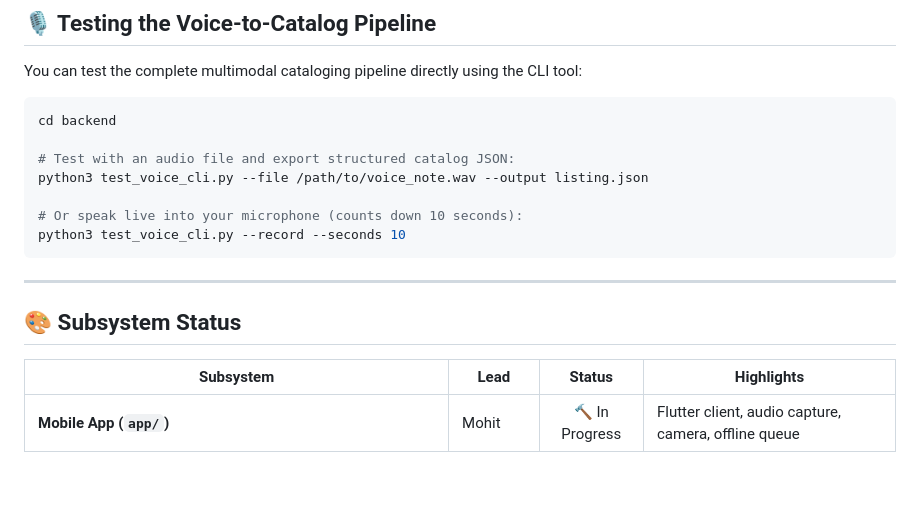
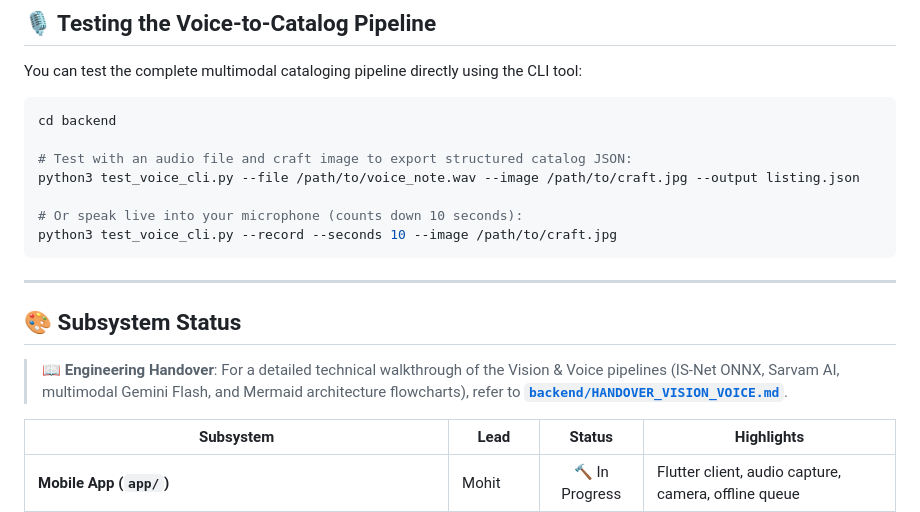
Before and after one commit to gxlactuss/SIH-090-Project-Ctrl-Alt-Delete, a Markdown page: README.md, the part around the change. GitHub-like rendering; blank space fills up the shorter version.

````diff
--- a/README.md
+++ b/README.md
@@ -77,16 +77,18 @@ You can test the complete multimodal cataloging pipeline directly using the CLI
 ```bash
 cd backend
 
-# Test with an audio file and export structured catalog JSON:
-python3 test_voice_cli.py --file /path/to/voice_note.wav --output listing.json
+# Test with an audio file and craft image to export structured catalog JSON:
+python3 test_voice_cli.py --file /path/to/voice_note.wav --image /path/to/craft.jpg --output listing.json
 
 # Or speak live into your microphone (counts down 10 seconds):
-python3 test_voice_cli.py --record --seconds 10
+python3 test_voice_cli.py --record --seconds 10 --image /path/to/craft.jpg
 ```
 
 ---
 
 ## 🎨 Subsystem Status
+
+> 📖 **Engineering Handover**: For a detailed technical walkthrough of the Vision & Voice pipelines (IS-Net ONNX, Sarvam AI, multimodal Gemini Flash, and Mermaid architecture flowcharts), refer to [**`backend/HANDOVER_VISION_VOICE.md`**](backend/HANDOVER_VISION_VOICE.md).
 
 | Subsystem | Lead | Status | Highlights |
 |---|---|:---:|---|
````
Also changed, not shown: backend/HANDOVER_VISION_VOICE.md (added, +159 -0 lines), backend/README.md (+2 -0 lines).
